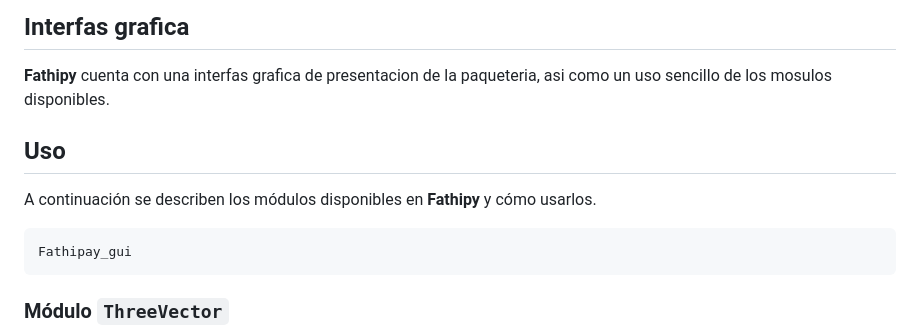
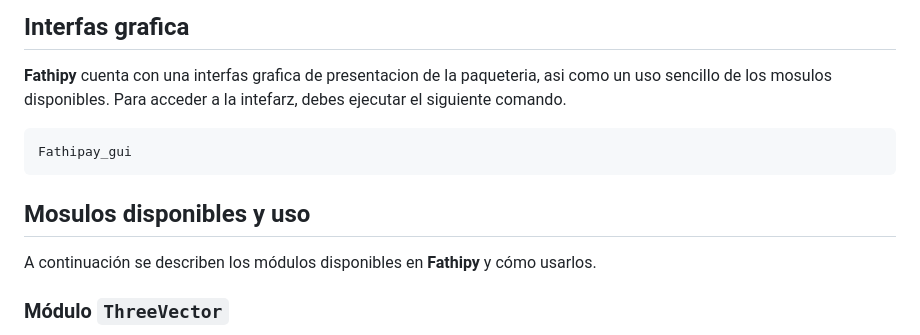
Before and after one commit to Fath1710/Fathipy_package, a Markdown page: README.md, the part around the change. Drawn GitHub-style.

````diff
--- a/README.md
+++ b/README.md
@@ -12,15 +12,14 @@ pip install .
 ## Interfas grafica
 
 **Fathipy** cuenta con una interfas grafica de presentacion de la paqueteria, asi como un uso sencillo de los mosulos disponibles.
-
-
-## Uso
-
-A continuación se describen los módulos disponibles en **Fathipy** y cómo usarlos.
-
+Para acceder a la intefarz, debes ejecutar el siguiente comando.
 ```bash
 Fathipay_gui
 ```
+
+## Mosulos disponibles y uso
+
+A continuación se describen los módulos disponibles en **Fathipy** y cómo usarlos.
 
 ### Módulo `ThreeVector`
 
````
